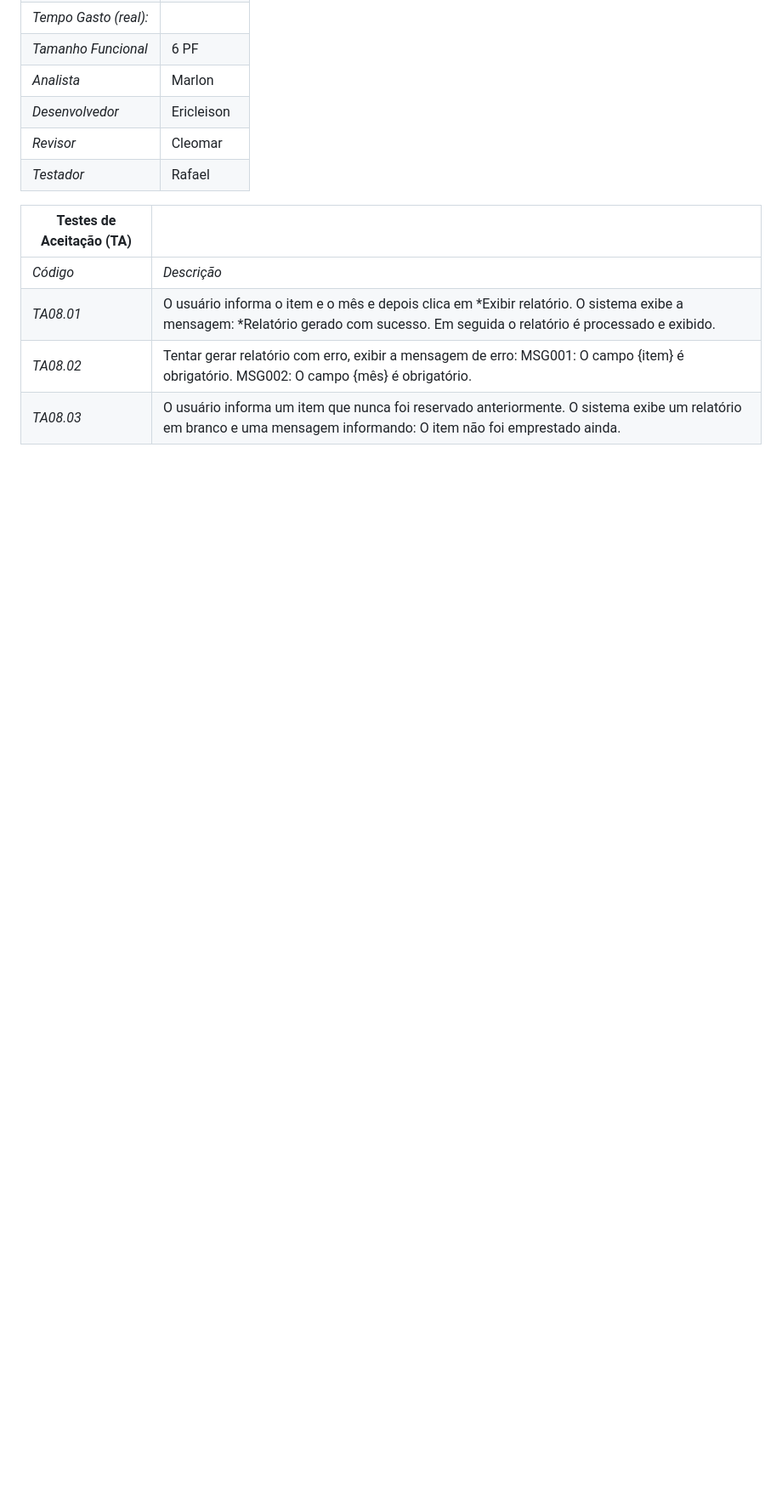
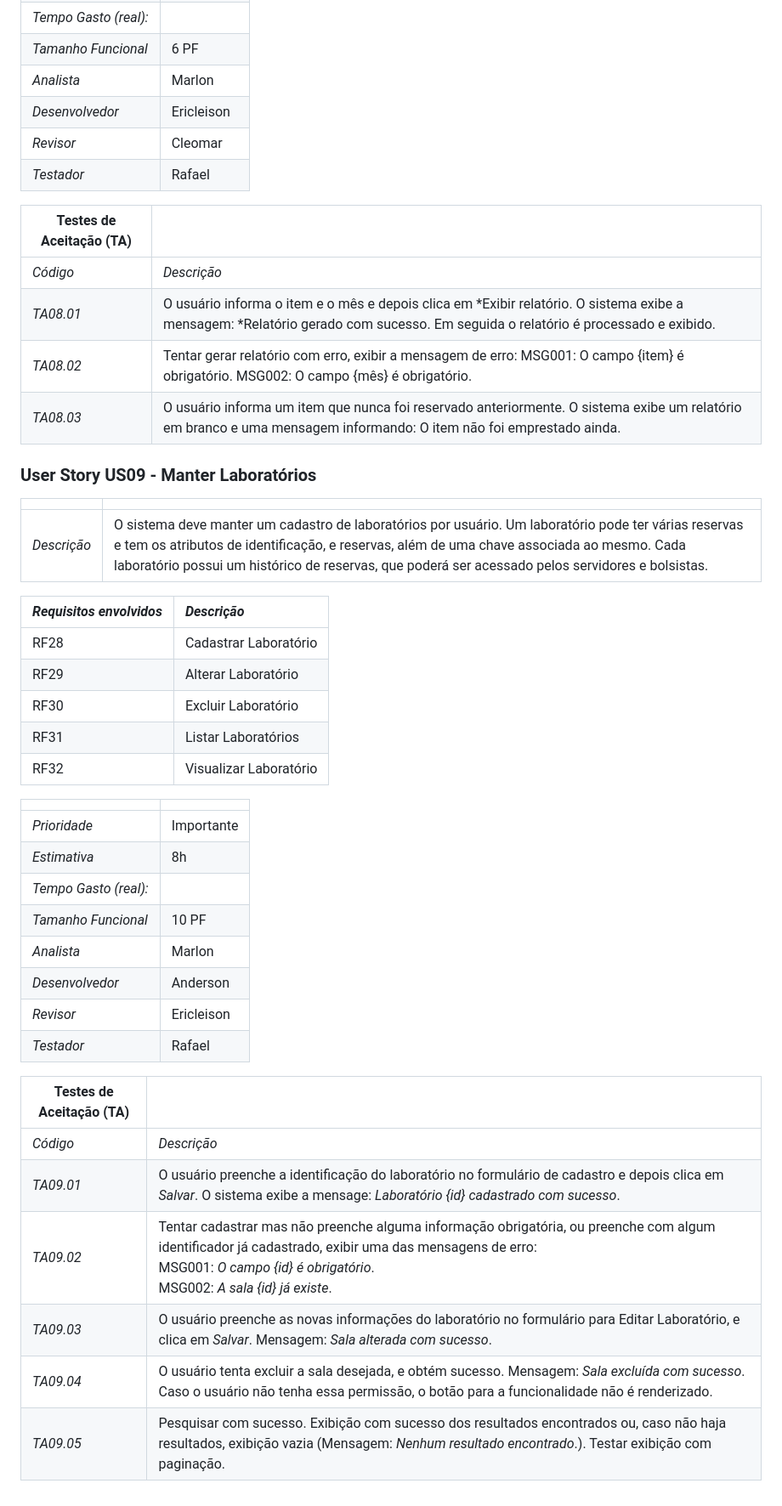
Before and after one commit to tgo-mas/SIGApoio, a Markdown page: docs/doc-userstories.md, the part around the change. Shown: that part at 85% size. GitHub-like rendering; blank space fills up the shorter version.

Commit message:
Add User Story - Manter Laboratórios #24

```diff
--- a/docs/doc-userstories.md
+++ b/docs/doc-userstories.md
@@ -291,3 +291,38 @@ Este documento descreve os User Stories criados a partir da Lista de Requisitos
 | *TA08.01* | O usuário informa o item e o mês e depois clica em *Exibir relatório. O sistema exibe a mensagem: *Relatório gerado com sucesso. Em seguida o relatório é processado e exibido. |
 | *TA08.02* | Tentar gerar relatório com erro, exibir a mensagem de erro: MSG001: O campo {item} é obrigatório. MSG002: O campo {mês} é obrigatório. |
 | *TA08.03* | O usuário informa um item que nunca foi reservado anteriormente. O sistema exibe um relatório em branco e uma mensagem informando: O item não foi emprestado ainda. |
+
+### User Story US09 - Manter Laboratórios
+
+|               |                                                                |
+| ------------- | :------------------------------------------------------------- |
+| *Descrição* | O sistema deve manter um cadastro de laboratórios por usuário. Um laboratório pode ter várias reservas e tem os atributos de identificação, e reservas, além de uma chave associada ao mesmo. Cada laboratório possui um histórico de reservas, que poderá ser acessado pelos servidores e bolsistas. |
+
+| *Requisitos envolvidos* | *Descrição*                                                  |
+| ------------- | :------------------------------------------------------------- |
+| RF28          | Cadastrar Laboratório |
+| RF29          | Alterar Laboratório  |
+| RF30          | Excluir Laboratório        |
+| RF31          | Listar Laboratórios |
+| RF32          | Visualizar Laboratório |
+
+|                           |                                     |
+| ------------------------- | ----------------------------------- |
+| *Prioridade*            | Importante                          |
+| *Estimativa*            | 8h                                  |
+| *Tempo Gasto (real):*   |                                     |
+| *Tamanho Funcional*     | 10 PF                               |
+| *Analista*              | Marlon                              |
+| *Desenvolvedor*         | Anderson                            |
+| *Revisor*               | Ericleison                          |
+| *Testador*              | Rafael                              |
+
+
+| Testes de Aceitação (TA) |  |
+| ----------- | ------------- |
+| *Código*  | *Descrição* |
+| *TA09.01* | O usuário preenche a identificação do laboratório no formulário de cadastro e depois clica em *Salvar*. O sistema exibe a mensage: *Laboratório {id} cadastrado com sucesso*. |
+| *TA09.02* | Tentar cadastrar mas não preenche alguma informação obrigatória, ou preenche com algum identificador já cadastrado, exibir uma das mensagens de erro: <br>MSG001: *O campo {id} é obrigatório*.<br> MSG002: *A sala {id} já existe*. |
+| *TA09.03* | O usuário preenche as novas informações do laboratório no formulário para Editar Laboratório, e clica em *Salvar*. Mensagem: *Sala alterada com sucesso*. |
+| *TA09.04* | O usuário tenta excluir a sala desejada, e obtém sucesso. Mensagem:  *Sala excluída com sucesso*. <br>Caso o usuário não tenha essa permissão, o botão para a funcionalidade não é renderizado. |
+| *TA09.05* | Pesquisar com sucesso. Exibição com sucesso dos resultados encontrados ou, caso não haja resultados, exibição vazia (Mensagem: *Nenhum resultado encontrado*.). Testar exibição com paginação. |
```
